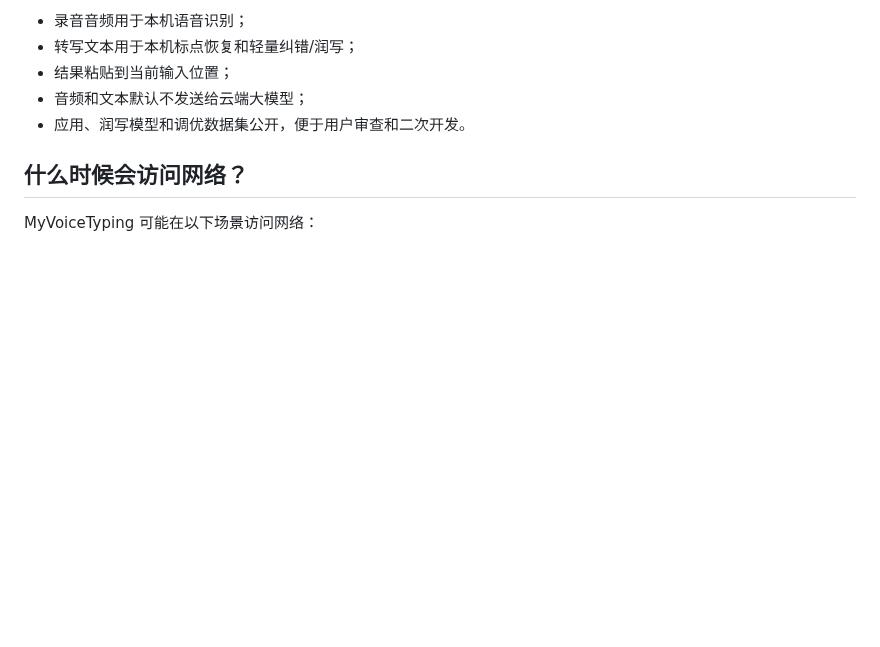
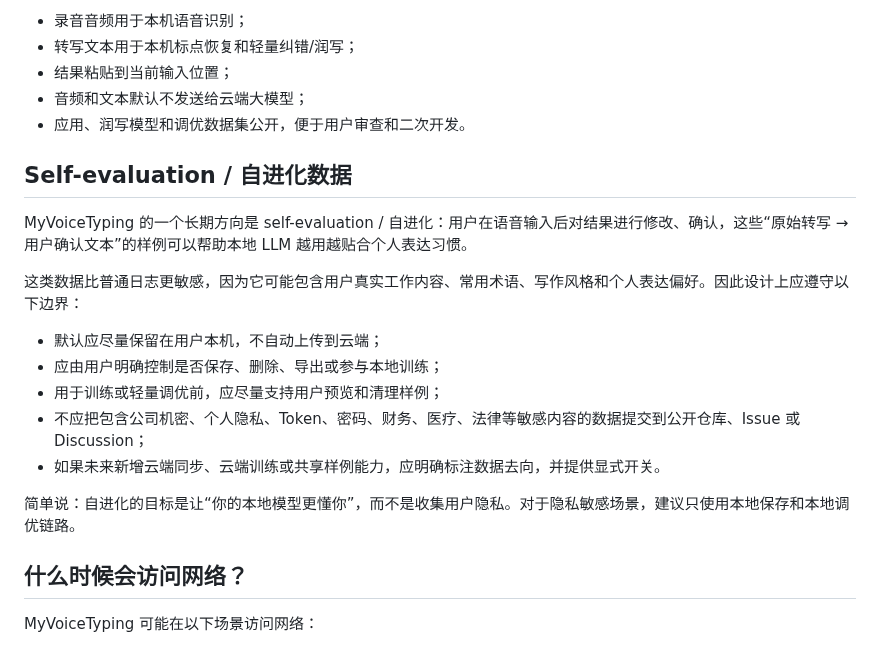
Before and after one commit to botaruibo/MyVoiceTyping, a Markdown page: docs/PRIVACY.md, the part around the change. Rendered like a GitHub page; blank space fills up the shorter version.

Commit message:
Update PRIVACY.md with self-evaluation data policies
Added section on self-evaluation data and privacy considerations.

```diff
--- a/docs/PRIVACY.md
+++ b/docs/PRIVACY.md
@@ -19,6 +19,20 @@ MyVoiceTyping 的核心设计目标之一是“本地优先”：尽量让语音
 - 结果粘贴到当前输入位置；
 - 音频和文本默认不发送给云端大模型；
 - 应用、润写模型和调优数据集公开，便于用户审查和二次开发。
+
+## Self-evaluation / 自进化数据
+
+MyVoiceTyping 的一个长期方向是 self-evaluation / 自进化：用户在语音输入后对结果进行修改、确认，这些“原始转写 → 用户确认文本”的样例可以帮助本地 LLM 越用越贴合个人表达习惯。
+
+这类数据比普通日志更敏感，因为它可能包含用户真实工作内容、常用术语、写作风格和个人表达偏好。因此设计上应遵守以下边界：
+
+- 默认应尽量保留在用户本机，不自动上传到云端；
+- 应由用户明确控制是否保存、删除、导出或参与本地训练；
+- 用于训练或轻量调优前，应尽量支持用户预览和清理样例；
+- 不应把包含公司机密、个人隐私、Token、密码、财务、医疗、法律等敏感内容的数据提交到公开仓库、Issue 或 Discussion；
+- 如果未来新增云端同步、云端训练或共享样例能力，应明确标注数据去向，并提供显式开关。
+
+简单说：自进化的目标是让“你的本地模型更懂你”，而不是收集用户隐私。对于隐私敏感场景，建议只使用本地保存和本地调优链路。
 
 ## 什么时候会访问网络？
 
```
